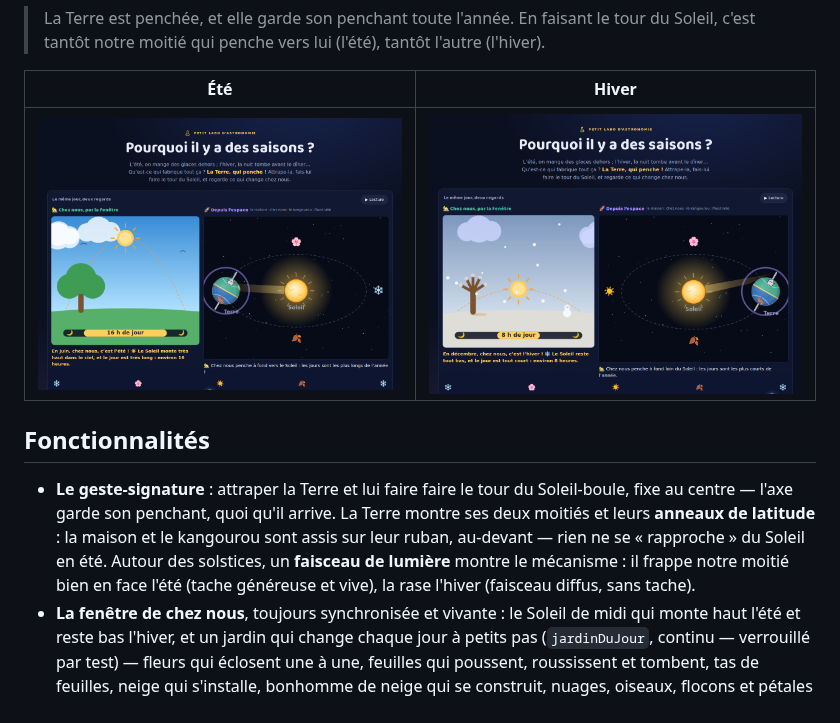
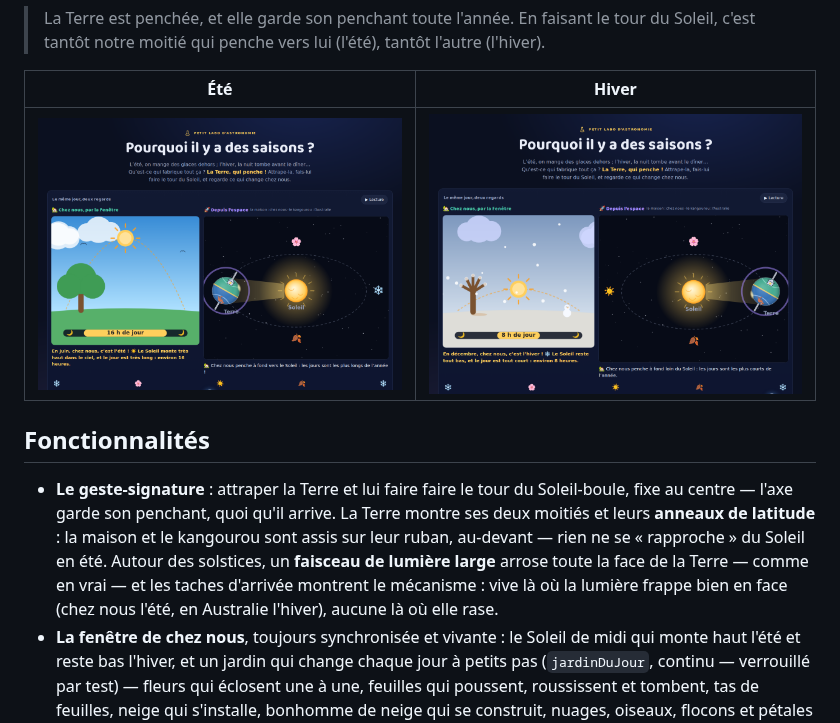
Before and after one commit to davidb-prog/la-terre-est-penchee, a Markdown page: README.md, the part around the change. Drawn GitHub-style; pictures changed too: docs/desktop-ete.png, docs/desktop-hiver.png.

```diff
--- a/README.md
+++ b/README.md
@@ -23,8 +23,9 @@ L'idée centrale, celle que l'enfant doit retenir :
   La Terre montre ses deux moitiés et leurs **anneaux de latitude** : la
   maison et le kangourou sont assis sur leur ruban, au-devant — rien ne se
   « rapproche » du Soleil en été. Autour des solstices, un **faisceau de
-  lumière** montre le mécanisme : il frappe notre moitié bien en face l'été
-  (tache généreuse et vive), la rase l'hiver (faisceau diffus, sans tache).
+  lumière large** arrose toute la face de la Terre — comme en vrai — et les
+  taches d'arrivée montrent le mécanisme : vive là où la lumière frappe bien
+  en face (chez nous l'été, en Australie l'hiver), aucune là où elle rase.
 - **La fenêtre de chez nous**, toujours synchronisée et vivante : le Soleil de
   midi qui monte haut l'été et reste bas l'hiver, et un jardin qui change
   chaque jour à petits pas (`jardinDuJour`, continu — verrouillé par test) —
```
Also changed, not shown: CLAUDE.md (+15 -11 lines), 2 other files.
